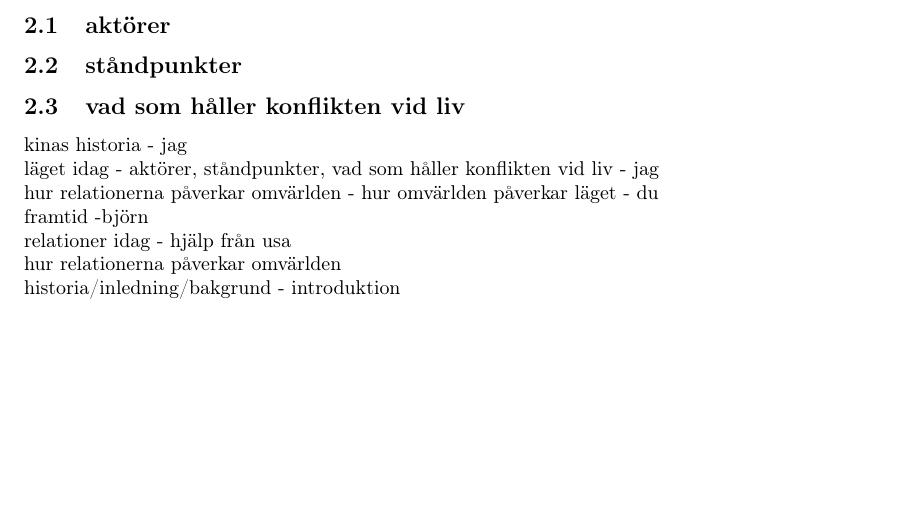
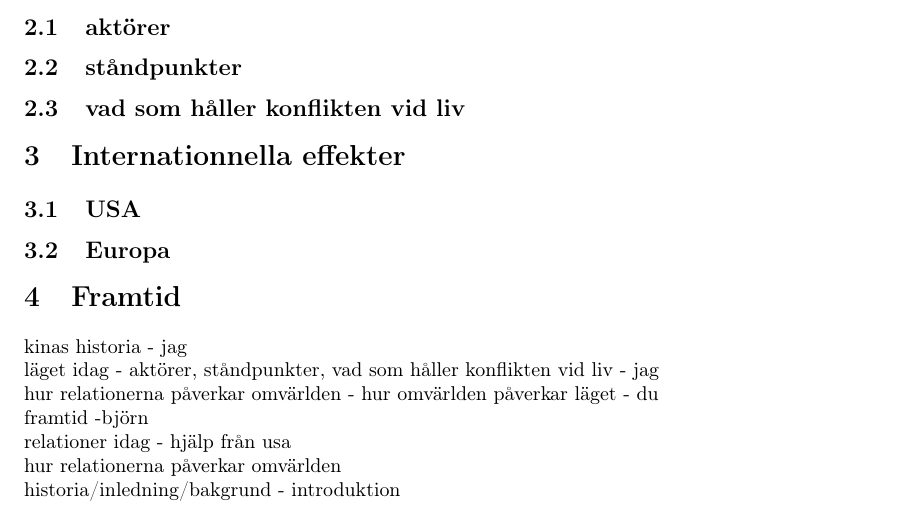
Before and after one commit to Wertoyou/RealChina, a LaTeX document (Taiwan.tex): part of page 2 of 2, cut so that both start at the same text, the shorter picture padded with empty space. Compiled offline with pdfLaTeX.

Commit message:
Titlar till ämnen

```diff
--- a/Taiwan.tex
+++ b/Taiwan.tex
@@ -91,6 +91,13 @@
 \subsection{vad som håller konflikten vid liv}
 
 
+\section{Internationnella effekter}
+
+\subsection{USA}
+
+\subsection{Europa}
+
+\section{Framtid}
 
 
 kinas historia - jag
```
